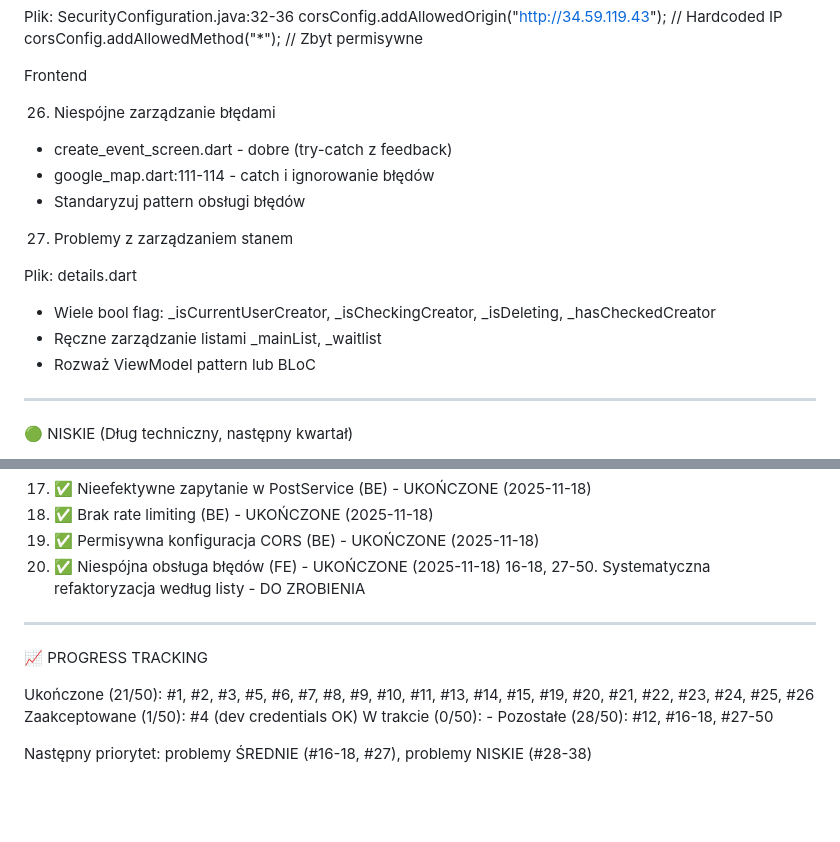
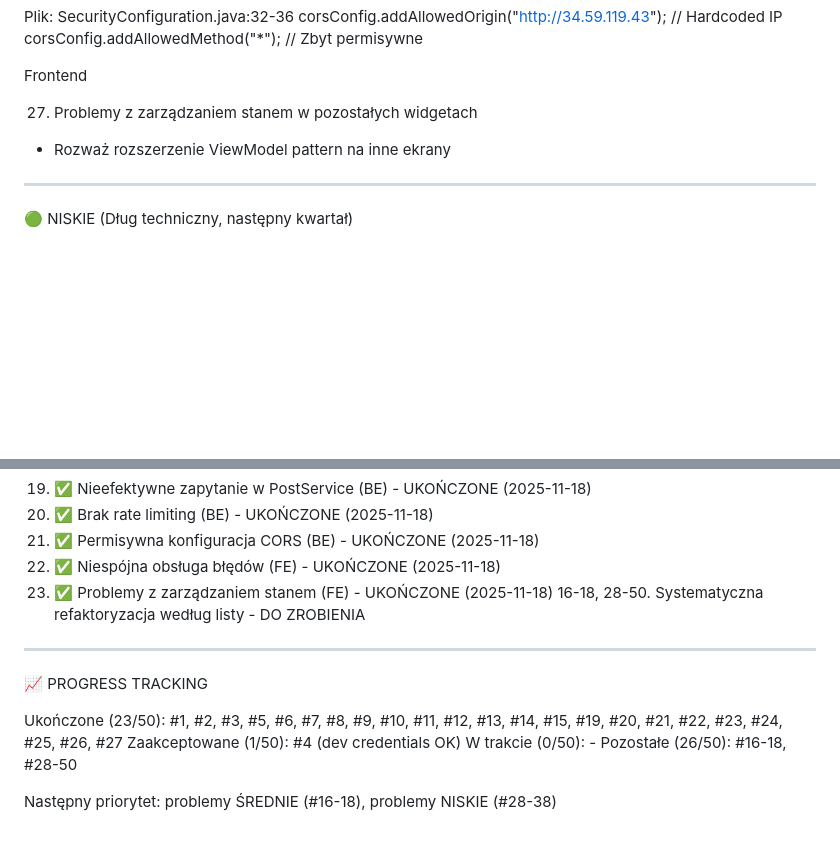
Before and after one commit to patrykdolata/patrykdolata.github.io, a Markdown page: refactor.md, 2 parts joined by grey strips. GitHub-like rendering; blank space fills up the shorter version.

```diff
--- a/refactor.md
+++ b/refactor.md
@@ -106,21 +98,10 @@ permisywne
 
 Frontend
 
-26. Niespójne zarządzanie błędami
+27. Problemy z zarządzaniem stanem w pozostałych widgetach
 
-- create_event_screen.dart - dobre (try-catch z
-feedback)
-- google_map.dart:111-114 - catch i ignorowanie
-błędów
-- Standaryzuj pattern obsługi błędów
-
-27. Problemy z zarządzaniem stanem
-
-Plik: details.dart
-- Wiele bool flag: _isCurrentUserCreator,
-_isCheckingCreator, _isDeleting, _hasCheckedCreator
-- Ręczne zarządzanie listami _mainList, _waitlist
-- Rozważ ViewModel pattern lub BLoC
+- Rozważ rozszerzenie ViewModel pattern na inne
+ekrany
 
 ---
 🟢 NISKIE (Dług techniczny, następny kwartał)
@@ -292,14 +273,15 @@ Q1 2026 (Średnie + reszta) - Status: 9/15 ukończone
 21. ✅ Brak rate limiting (BE) - UKOŃCZONE (2025-11-18)
 22. ✅ Permisywna konfiguracja CORS (BE) - UKOŃCZONE (2025-11-18)
 26. ✅ Niespójna obsługa błędów (FE) - UKOŃCZONE (2025-11-18)
-16-18, 27-50. Systematyczna refaktoryzacja według listy - DO ZROBIENIA
+27. ✅ Problemy z zarządzaniem stanem (FE) - UKOŃCZONE (2025-11-18)
+16-18, 28-50. Systematyczna refaktoryzacja według listy - DO ZROBIENIA
 
 ---
 📈 PROGRESS TRACKING
 
-Ukończone (21/50): #1, #2, #3, #5, #6, #7, #8, #9, #10, #11, #13, #14, #15, #19, #20, #21, #22, #23, #24, #25, #26
+Ukończone (23/50): #1, #2, #3, #5, #6, #7, #8, #9, #10, #11, #12, #13, #14, #15, #19, #20, #21, #22, #23, #24, #25, #26, #27
 Zaakceptowane (1/50): #4 (dev credentials OK)
 W trakcie (0/50): -
-Pozostałe (28/50): #12, #16-18, #27-50
+Pozostałe (26/50): #16-18, #28-50
 
-Następny priorytet: problemy ŚREDNIE (#16-18, #27), problemy NISKIE (#28-38)
+Następny priorytet: problemy ŚREDNIE (#16-18), problemy NISKIE (#28-38)
```
Also changed, not shown: other parts of refactor.md (+21 -29 lines).
